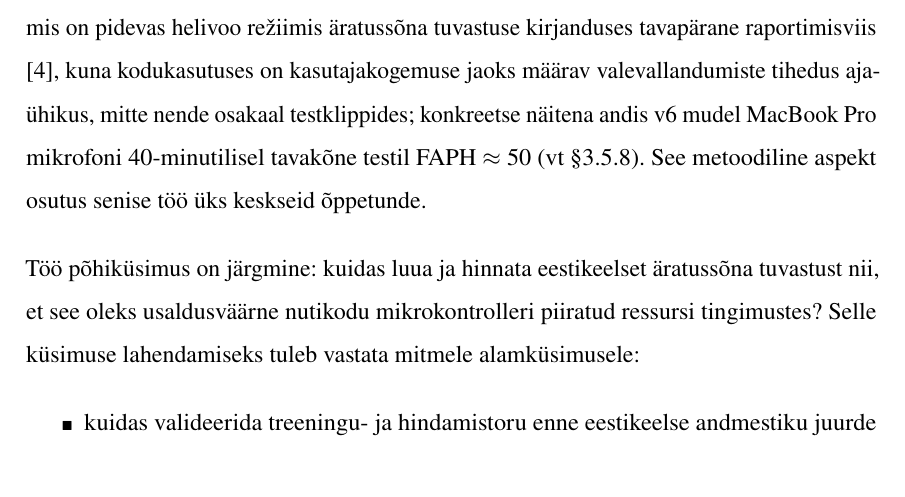
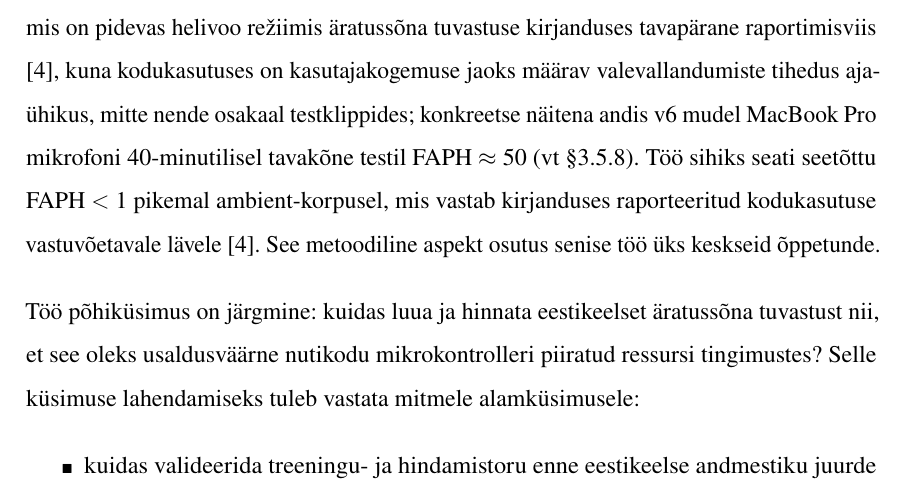
Before and after one commit to Yikizi/kratt, a LaTeX thesis (docs/thesis/thesis-tex-estonian/main.tex, which reads docs/thesis/thesis-tex-estonian/chapters/introduction.tex): part of page 11 of 52, cut so that both start at the same text. Compiled offline with pdfLaTeX.

Commit message:
docs(thesis): committee-questions — name FAPH<1 deployable target next to v6 anchor
(cherry picked from commit d0bf011974318449e270c9eededf651c732b5ddc)

```diff
--- a/docs/thesis/thesis-tex-estonian/chapters/introduction.tex
+++ b/docs/thesis/thesis-tex-estonian/chapters/introduction.tex
@@ -4,7 +4,7 @@ Käesoleva töö eesmärk on uurida, kuidas ehitada eestikeelset äratussõna tu
 
 Praktiliseks sihtplatvormiks on ESP32-S3 põhine seade, kuhu mudel paigaldatakse ESPHome tarkvarakihi kaudu \cite{esphome2026}. Mudeli treenimiseks ja hindamiseks kasutatakse \texttt{microWakeWord} raamistikku, mis tugineb TensorFlow ökosüsteemile \cite{microwakeword2026,tensorflow2015}. Nutikodu poolel on sihtintegratsiooniks Home Assistant \cite{homeassistant2026}.
 
-Selle tööriistaahela rakendamise käigus ilmnes kiiresti, et äratussõna projekti puhul ei piisa ainult mudeli treenimisest. Sama mudel võib anda lühikeste testklippide peal häid tulemusi, kuid pidevas helivoo režiimis valesti vallanduda. Seetõttu tuleb lisaks klassikalistele mõõdikutele hinnata ka valevallandumisi pika taustahelisalvestuse (ingl \emph{ambient audio}) peal, mõõdetuna FAPH-mõõdikuga (ingl \emph{false accepts per hour}, valevallandumiste arv tunnis), mis on pidevas helivoo režiimis äratussõna tuvastuse kirjanduses tavapärane raportimisviis \cite{lopezespejo2021deepkws}, kuna kodukasutuses on kasutajakogemuse jaoks määrav valevallandumiste tihedus ajaühikus, mitte nende osakaal testklippides; konkreetse näitena andis v6 mudel MacBook~Pro mikrofoni 40-minutilisel tavakõne testil FAPH~$\approx$~50 (vt §\ref{sec:cross-mic-asymmetry}). See metoodiline aspekt osutus senise töö üks keskseid õppetunde.
+Selle tööriistaahela rakendamise käigus ilmnes kiiresti, et äratussõna projekti puhul ei piisa ainult mudeli treenimisest. Sama mudel võib anda lühikeste testklippide peal häid tulemusi, kuid pidevas helivoo režiimis valesti vallanduda. Seetõttu tuleb lisaks klassikalistele mõõdikutele hinnata ka valevallandumisi pika taustahelisalvestuse (ingl \emph{ambient audio}) peal, mõõdetuna FAPH-mõõdikuga (ingl \emph{false accepts per hour}, valevallandumiste arv tunnis), mis on pidevas helivoo režiimis äratussõna tuvastuse kirjanduses tavapärane raportimisviis \cite{lopezespejo2021deepkws}, kuna kodukasutuses on kasutajakogemuse jaoks määrav valevallandumiste tihedus ajaühikus, mitte nende osakaal testklippides; konkreetse näitena andis v6 mudel MacBook~Pro mikrofoni 40-minutilisel tavakõne testil FAPH~$\approx$~50 (vt §\ref{sec:cross-mic-asymmetry}). Töö sihiks seati seetõttu FAPH~$<$~1 pikemal ambient-korpusel, mis vastab kirjanduses raporteeritud kodukasutuse vastuvõetavale lävele \cite{lopezespejo2021deepkws}. See metoodiline aspekt osutus senise töö üks keskseid õppetunde.
 
 Töö põhiküsimus on järgmine: kuidas luua ja hinnata eestikeelset äratussõna tuvastust nii, et see oleks usaldusväärne nutikodu mikrokontrolleri piiratud ressursi tingimustes? Selle küsimuse lahendamiseks tuleb vastata mitmele alamküsimusele:
 \begin{itemize}
```
